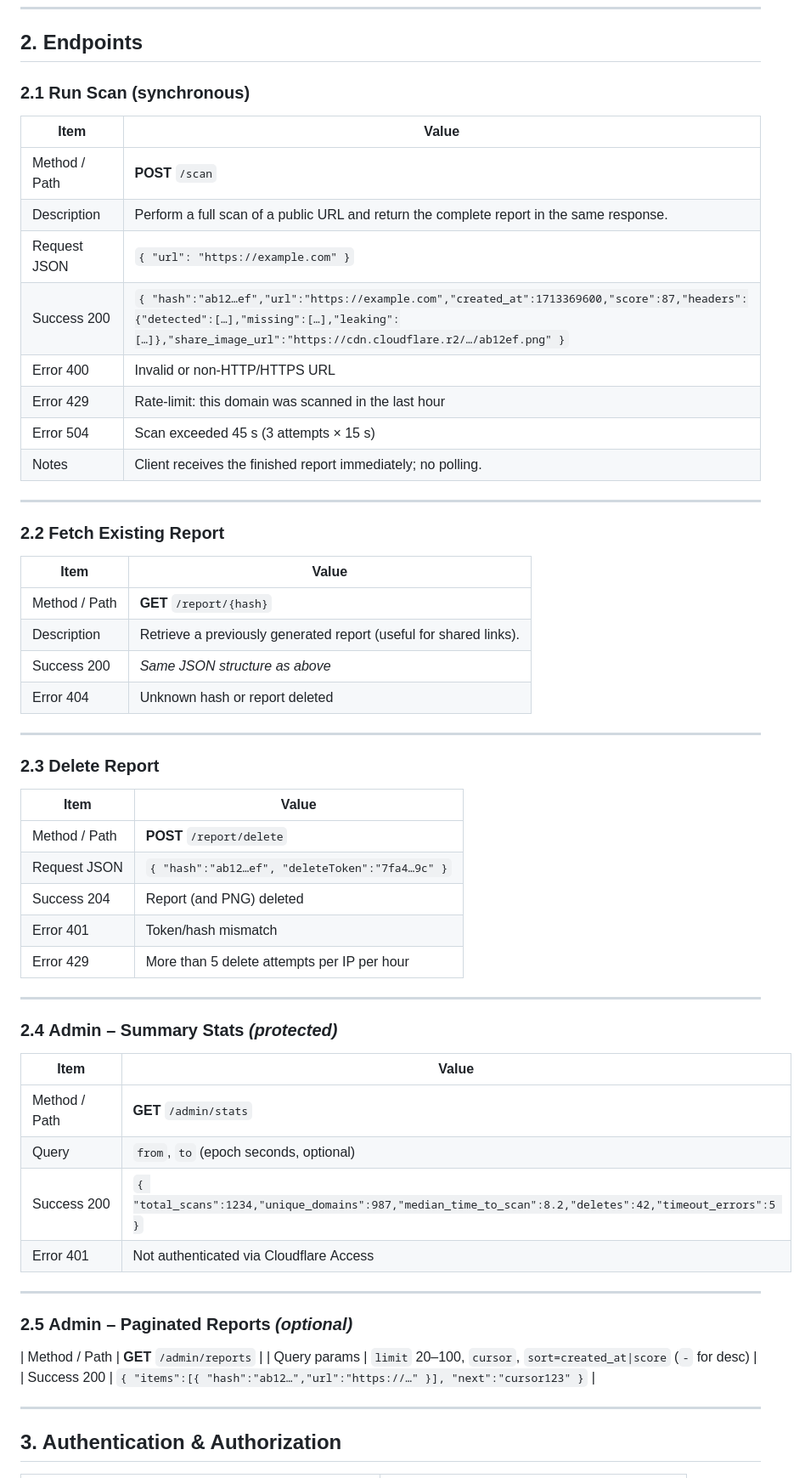
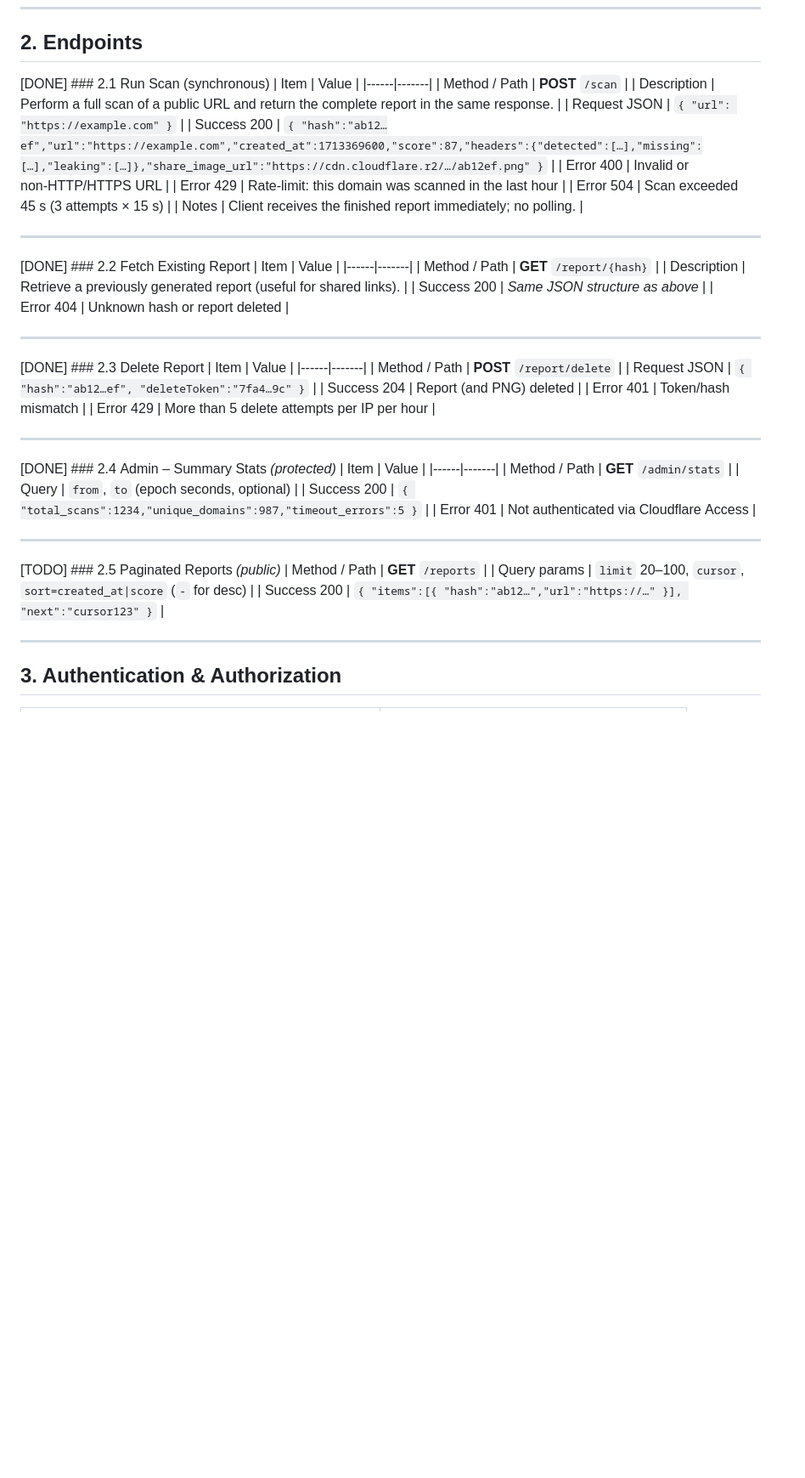
Before and after one commit to bartosz-io/http-scanner, a Markdown page: .ai/api-plan.md, the part around the change. Shown: that part at 85% size. Drawn GitHub-style; blank space fills up the shorter version.

Commit message:
Update api plan

```diff
--- a/.ai/api-plan.md
+++ b/.ai/api-plan.md
@@ -11,7 +11,7 @@
 
 ## 2. Endpoints
 
-### 2.1 Run Scan (synchronous)
+[DONE] ### 2.1 Run Scan (synchronous)
 | Item | Value |
 |------|-------|
 | Method / Path | **POST** `/scan` |
@@ -25,7 +25,7 @@
 
 ---
 
-### 2.2 Fetch Existing Report
+[DONE] ### 2.2 Fetch Existing Report
 | Item | Value |
 |------|-------|
 | Method / Path | **GET** `/report/{hash}` |
@@ -35,7 +35,7 @@
 
 ---
 
-### 2.3 Delete Report
+[DONE] ### 2.3 Delete Report
 | Item | Value |
 |------|-------|
 | Method / Path | **POST** `/report/delete` |
@@ -46,20 +46,20 @@
 
 ---
 
-### 2.4 Admin – Summary Stats *(protected)*
+[DONE] ### 2.4 Admin – Summary Stats *(protected)*
 | Item | Value |
 |------|-------|
 | Method / Path | **GET** `/admin/stats` |
 | Query | `from`, `to` (epoch seconds, optional) |
-| Success 200 | `{ "total_scans":1234,"unique_domains":987,"median_time_to_scan":8.2,"deletes":42,"timeout_errors":5 }` |
+| Success 200 | `{ "total_scans":1234,"unique_domains":987,"timeout_errors":5 }` |
 | Error 401 | Not authenticated via Cloudflare Access |
 
 ---
 
-### 2.5 Admin – Paginated Reports *(optional)*
-| Method / Path | **GET** `/admin/reports` |
-| Query params | `limit` 20–100, `cursor`, `sort=created_at|score` (`-` for desc) |
-| Success 200 | `{ "items":[{ "hash":"ab12…","url":"https://…" }], "next":"cursor123" }` |
+[TODO] ### 2.5 Paginated Reports *(public)*
+| Method / Path | **GET** `/reports` |
+| Query params | `limit` 20–100, `cursor`, `sort=created_at|score` (`-` for desc) |
+| Success 200 | `{ "items":[{ "hash":"ab12…","url":"https://…" }], "next":"cursor123" }` |
 
 ---
 
```
